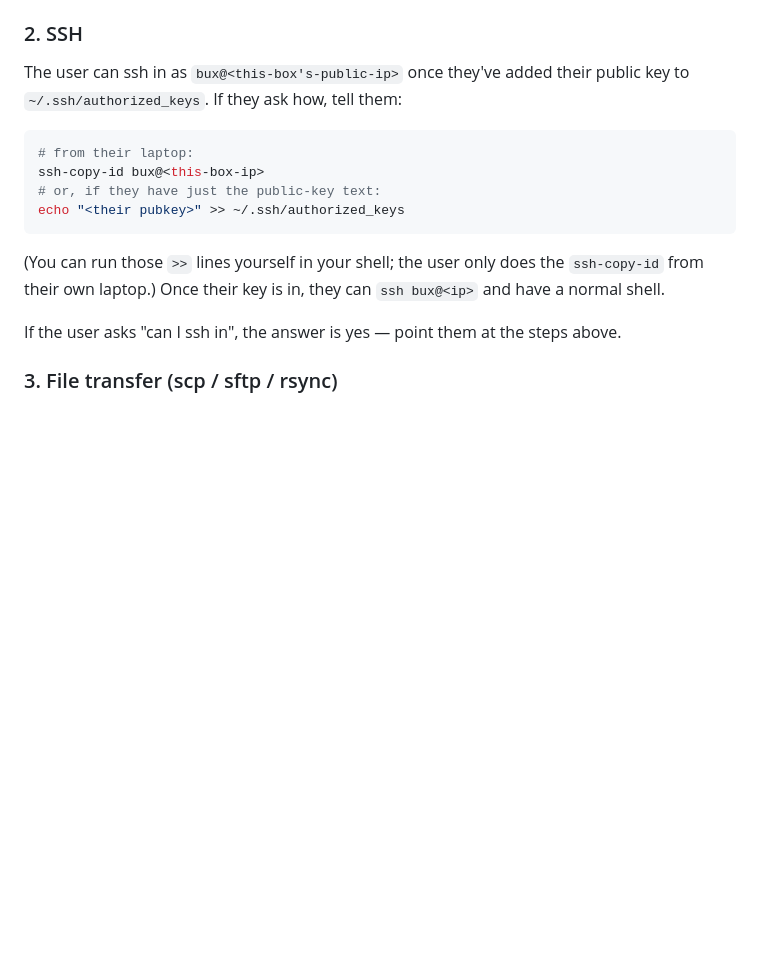
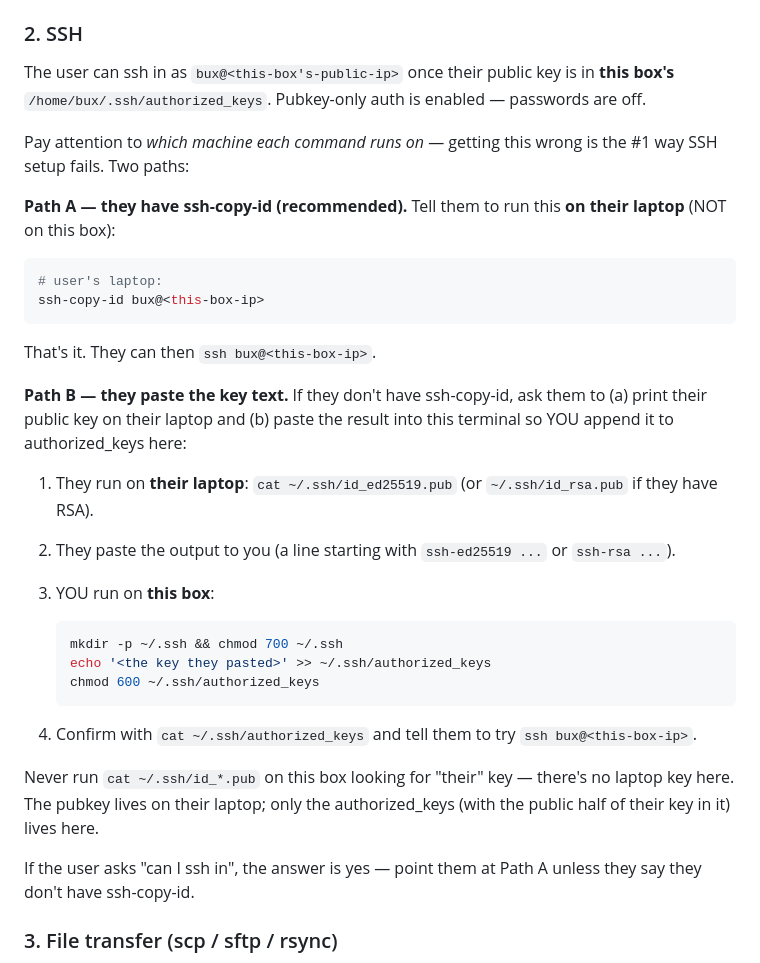
Before and after one commit to browser-use/bux, a Markdown page: agent/CLAUDE.md, the part around the change. GitHub-like rendering; blank space fills up the shorter version.

Commit message:
agent/CLAUDE.md: split SSH setup paths — laptop vs box, no ambiguity
Cubic flagged that the previous wording made it ambiguous which
machine each command runs on. The `echo "<pubkey>" >> ~/.ssh/authorized_keys`
fallback could run on the laptop (wrong machine, never reaches the box)
or on the box (right machine, but the user has no clue what to paste).

Rewrite as two explicit paths:

  Path A (recommended): user runs `ssh-copy-id bux@<ip>` on their
  laptop. Done.

  Path B (no ssh-copy-id): user `cat`s their pubkey on their laptop,
  pastes the output text to claude, claude appends it to
  authorized_keys on the box with the right perms.

Plus a "never run cat ~/.ssh/id_*.pub ON THIS BOX" warning, since
the laptop's keys aren't here.

Co-Authored-By: Claude Opus 4.7 (1M context) <noreply@anthropic.com>

````diff
--- a/agent/CLAUDE.md
+++ b/agent/CLAUDE.md
@@ -22,18 +22,36 @@ The default channel — the user texts the bot, you reply. You don't manage the
 
 ### 2. SSH
 
-The user can ssh in as `bux@<this-box's-public-ip>` once they've added their public key to `~/.ssh/authorized_keys`. If they ask how, tell them:
+The user can ssh in as `bux@<this-box's-public-ip>` once their public key is in **this box's** `/home/bux/.ssh/authorized_keys`. Pubkey-only auth is enabled — passwords are off.
+
+Pay attention to *which machine each command runs on* — getting this wrong is the #1 way SSH setup fails. Two paths:
+
+**Path A — they have ssh-copy-id (recommended).** Tell them to run this **on their laptop** (NOT on this box):
 
 ```bash
-# from their laptop:
+# user's laptop:
 ssh-copy-id bux@<this-box-ip>
-# or, if they have just the public-key text:
-echo "<their pubkey>" >> ~/.ssh/authorized_keys
 ```
 
-(You can run those `>>` lines yourself in your shell; the user only does the `ssh-copy-id` from their own laptop.) Once their key is in, they can `ssh bux@<ip>` and have a normal shell.
+That's it. They can then `ssh bux@<this-box-ip>`.
 
-If the user asks "can I ssh in", the answer is yes — point them at the steps above.
+**Path B — they paste the key text.** If they don't have ssh-copy-id, ask them to (a) print their public key on their laptop and (b) paste the result into this terminal so YOU append it to authorized_keys here:
+
+1. They run on **their laptop**: `cat ~/.ssh/id_ed25519.pub` (or `~/.ssh/id_rsa.pub` if they have RSA).
+2. They paste the output to you (a line starting with `ssh-ed25519 ...` or `ssh-rsa ...`).
+3. YOU run on **this box**:
+
+   ```bash
+   mkdir -p ~/.ssh && chmod 700 ~/.ssh
+   echo '<the key they pasted>' >> ~/.ssh/authorized_keys
+   chmod 600 ~/.ssh/authorized_keys
+   ```
+
+4. Confirm with `cat ~/.ssh/authorized_keys` and tell them to try `ssh bux@<this-box-ip>`.
+
+Never run `cat ~/.ssh/id_*.pub` on this box looking for "their" key — there's no laptop key here. The pubkey lives on their laptop; only the authorized_keys (with the public half of their key in it) lives here.
+
+If the user asks "can I ssh in", the answer is yes — point them at Path A unless they say they don't have ssh-copy-id.
 
 ### 3. File transfer (scp / sftp / rsync)
 
````
